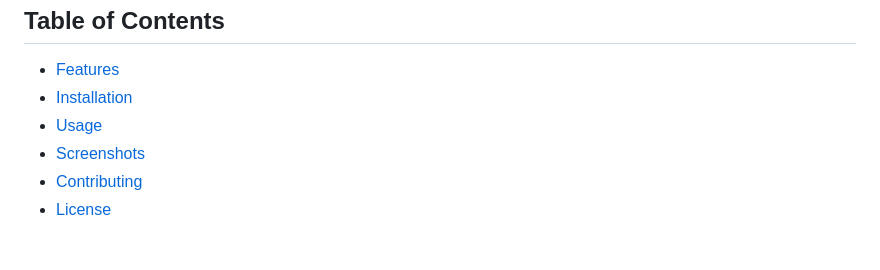
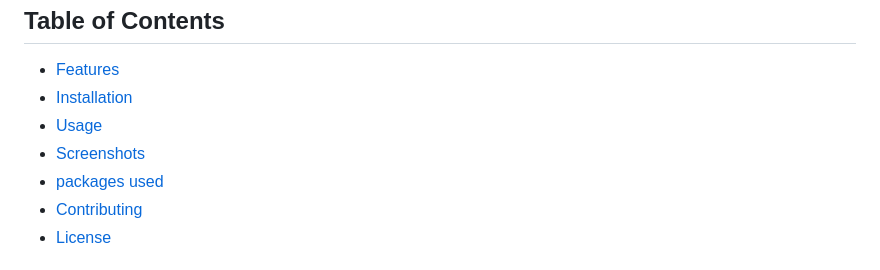
Before and after one commit to bethropolis/myia, a Markdown page: README.md, the part around one of its changes. GitHub-like rendering.

Commit message:
update: added packages used to readme

```diff
--- a/README.md
+++ b/README.md
@@ -9,6 +9,7 @@ this is a nocode platform for training, testing, evaluating, and building image
 - [Installation](#installation)
 - [Usage](#usage)
 - [Screenshots](#screenshots)
+- [packages used](#packages-used)
 - [Contributing](#contributing)
 - [License](#license)
 
```
Also changed, not shown: other parts of README.md (+12 -3 lines).
